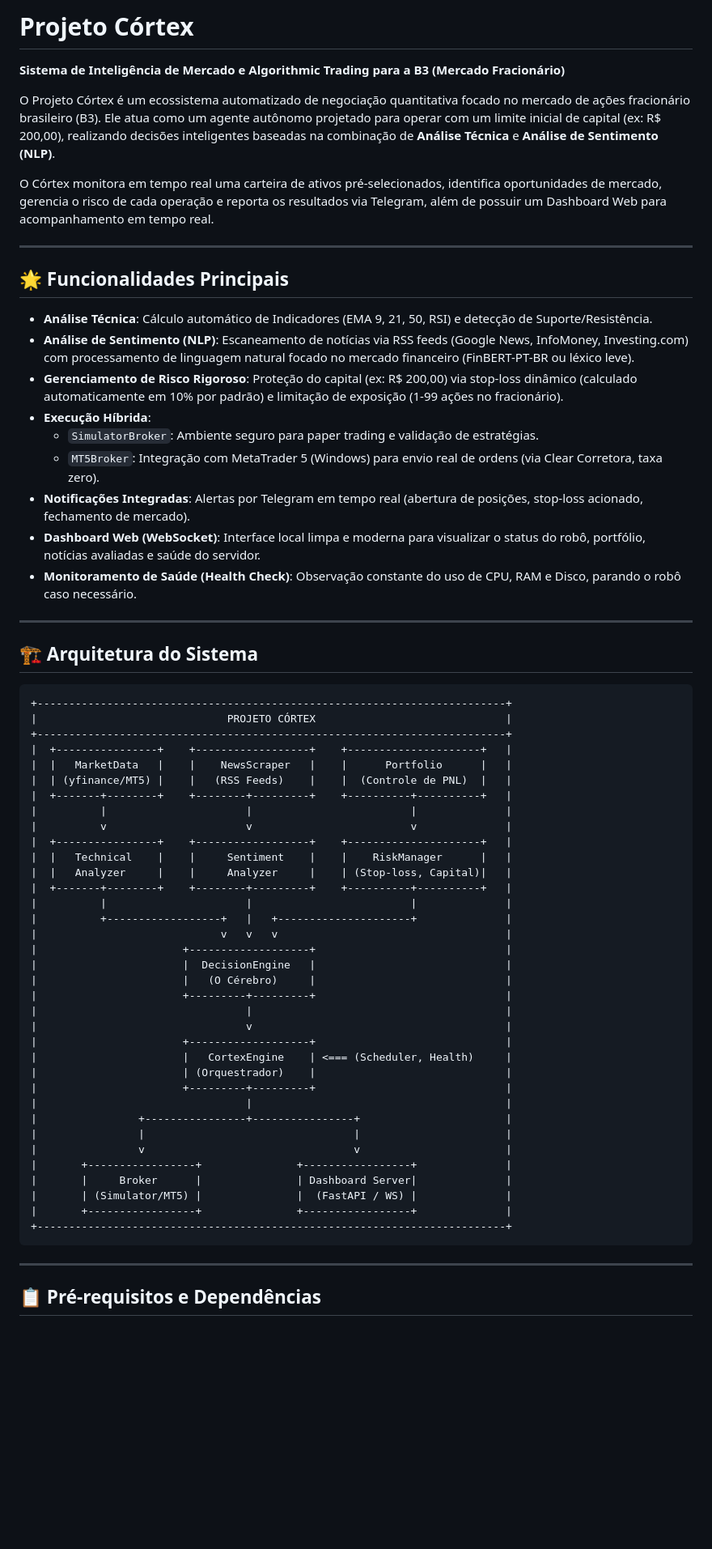
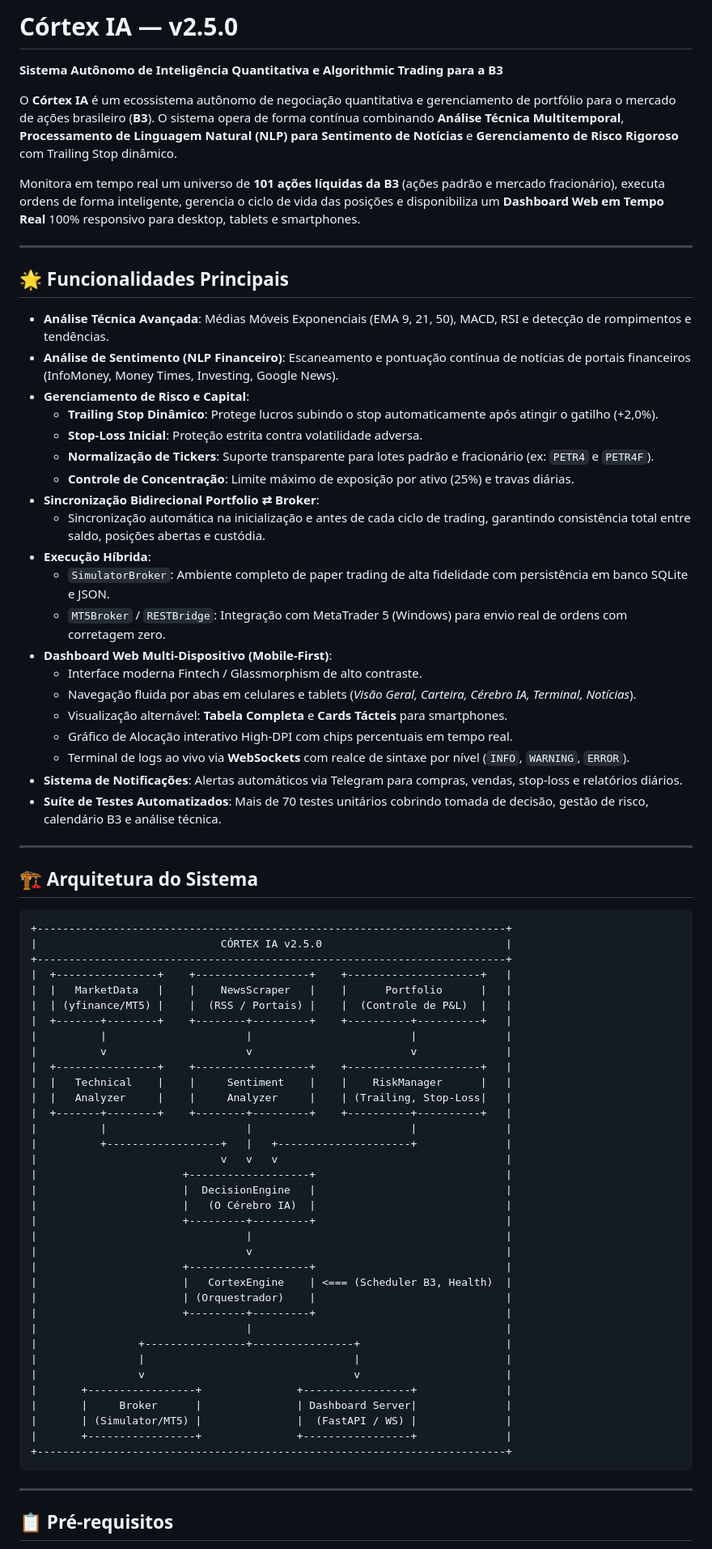
Before and after one commit to BernardoMancia/cortex-ia, a Markdown page: README.md, the part around one of its changes. Shown at 81% size. Rendered like a GitHub page; blank space fills up the shorter version.

````diff
--- a/README.md
+++ b/README.md
@@ -1,24 +1,35 @@
-# Projeto Córtex
+# Córtex IA — v2.5.0
 
-**Sistema de Inteligência de Mercado e Algorithmic Trading para a B3 (Mercado Fracionário)**
+**Sistema Autônomo de Inteligência Quantitativa e Algorithmic Trading para a B3**
 
-O Projeto Córtex é um ecossistema automatizado de negociação quantitativa focado no mercado de ações fracionário brasileiro (B3). Ele atua como um agente autônomo projetado para operar com um limite inicial de capital (ex: R$ 200,00), realizando decisões inteligentes baseadas na combinação de **Análise Técnica** e **Análise de Sentimento (NLP)**.
+O **Córtex IA** é um ecossistema autônomo de negociação quantitativa e gerenciamento de portfólio para o mercado de ações brasileiro (**B3**). O sistema opera de forma contínua combinando **Análise Técnica Multitemporal**, **Processamento de Linguagem Natural (NLP) para Sentimento de Notícias** e **Gerenciamento de Risco Rigoroso** com Trailing Stop dinâmico.
 
-O Córtex monitora em tempo real uma carteira de ativos pré-selecionados, identifica oportunidades de mercado, gerencia o risco de cada operação e reporta os resultados via Telegram, além de possuir um Dashboard Web para acompanhamento em tempo real.
+Monitora em tempo real um universo de **101 ações líquidas da B3** (ações padrão e mercado fracionário), executa ordens de forma inteligente, gerencia o ciclo de vida das posições e disponibiliza um **Dashboard Web em Tempo Real** 100% responsivo para desktop, tablets e smartphones.
 
 ---
 
 ## 🌟 Funcionalidades Principais
 
-- **Análise Técnica**: Cálculo automático de Indicadores (EMA 9, 21, 50, RSI) e detecção de Suporte/Resistência.
-- **Análise de Sentimento (NLP)**: Escaneamento de notícias via RSS feeds (Google News, InfoMoney, Investing.com) com processamento de linguagem natural focado no mercado financeiro (FinBERT-PT-BR ou léxico leve).
-- **Gerenciamento de Risco Rigoroso**: Proteção do capital (ex: R$ 200,00) via stop-loss dinâmico (calculado automaticamente em 10% por padrão) e limitação de exposição (1-99 ações no fracionário).
+- **Análise Técnica Avançada**: Médias Móveis Exponenciais (EMA 9, 21, 50), MACD, RSI e detecção de rompimentos e tendências.
+- **Análise de Sentimento (NLP Financeiro)**: Escaneamento e pontuação contínua de notícias de portais financeiros (InfoMoney, Money Times, Investing, Google News).
+- **Gerenciamento de Risco e Capital**:
+  - **Trailing Stop Dinâmico**: Protege lucros subindo o stop automaticamente após atingir o gatilho (+2,0%).
+  - **Stop-Loss Inicial**: Proteção estrita contra volatilidade adversa.
+  - **Normalização de Tickers**: Suporte transparente para lotes padrão e fracionário (ex: `PETR4` e `PETR4F`).
+  - **Controle de Concentração**: Limite máximo de exposição por ativo (25%) e travas diárias.
+- **Sincronização Bidirecional Portfolio ⇄ Broker**:
+  - Sincronização automática na inicialização e antes de cada ciclo de trading, garantindo consistência total entre saldo, posições abertas e custódia.
 - **Execução Híbrida**:
-  - `SimulatorBroker`: Ambiente seguro para paper trading e validação de estratégias.
-  - `MT5Broker`: Integração com MetaTrader 5 (Windows) para envio real de ordens (via Clear Corretora, taxa zero).
-- **Notificações Integradas**: Alertas por Telegram em tempo real (abertura de posições, stop-loss acionado, fechamento de mercado).
-- **Dashboard Web (WebSocket)**: Interface local limpa e moderna para visualizar o status do robô, portfólio, notícias avaliadas e saúde do servidor.
-- **Monitoramento de Saúde (Health Check)**: Observação constante do uso de CPU, RAM e Disco, parando o robô caso necessário.
+  - `SimulatorBroker`: Ambiente completo de paper trading de alta fidelidade com persistência em banco SQLite e JSON.
+  - `MT5Broker` / `RESTBridge`: Integração com MetaTrader 5 (Windows) para envio real de ordens com corretagem zero.
+- **Dashboard Web Multi-Dispositivo (Mobile-First)**:
+  - Interface moderna Fintech / Glassmorphism de alto contraste.
+  - Navegação fluida por abas em celulares e tablets (*Visão Geral, Carteira, Cérebro IA, Terminal, Notícias*).
+  - Visualização alternável: **Tabela Completa** e **Cards Tácteis** para smartphones.
+  - Gráfico de Alocação interativo High-DPI com chips percentuais em tempo real.
+  - Terminal de logs ao vivo via **WebSockets** com realce de sintaxe por nível (`INFO`, `WARNING`, `ERROR`).
+- **Sistema de Notificações**: Alertas automáticos via Telegram para compras, vendas, stop-loss e relatórios diários.
+- **Suíte de Testes Automatizados**: Mais de 70 testes unitários cobrindo tomada de decisão, gestão de risco, calendário B3 e análise técnica.
 
 ---
 
@@ -26,29 +37,29 @@ O Córtex monitora em tempo real uma carteira de ativos pré-selecionados, ident
 
 ```text
 +--------------------------------------------------------------------------+
-|                              PROJETO CÓRTEX                              |
+|                             CÓRTEX IA v2.5.0                             |
 +--------------------------------------------------------------------------+
 |  +----------------+    +------------------+    +---------------------+   |
 |  |   MarketData   |    |    NewsScraper   |    |      Portfolio      |   |
-|  | (yfinance/MT5) |    |   (RSS Feeds)    |    |  (Controle de PNL)  |   |
+|  | (yfinance/MT5) |    |  (RSS / Portais) |    |  (Controle de P&L)  |   |
 |  +-------+--------+    +--------+---------+    +----------+----------+   |
 |          |                      |                         |              |
 |          v                      v                         v              |
 |  +----------------+    +------------------+    +---------------------+   |
 |  |   Technical    |    |     Sentiment    |    |    RiskManager      |   |
-|  |   Analyzer     |    |     Analyzer     |    | (Stop-loss, Capital)|   |
+|  |   Analyzer     |    |     Analyzer     |    | (Trailing, Stop-Loss|   |
 |  +-------+--------+    +--------+---------+    +----------+----------+   |
 |          |                      |                         |              |
 |          +------------------+   |   +---------------------+              |
 |                             v   v   v                                    |
 |                       +-------------------+                              |
 |                       |  DecisionEngine   |                              |
-|                       |   (O Cérebro)     |                              |
+|                       |   (O Cérebro IA)  |                              |
 |                       +---------+---------+                              |
 |                                 |                                        |
 |                                 v                                        |
 |                       +-------------------+                              |
-|                       |   CortexEngine    | <=== (Scheduler, Health)     |
+|                       |   CortexEngine    | <=== (Scheduler B3, Health)  |
 |                       | (Orquestrador)    |                              |
 |                       +---------+---------+                              |
 |                                 |                                        |
@@ -64,5 +75,5 @@ O Córtex monitora em tempo real uma carteira de ativos pré-selecionados, ident
 
 ---
 
-## 📋 Pré-requisitos e Dependências
+## 📋 Pré-requisitos
 
````
Also changed, not shown: other parts of README.md (+78 -78 lines).
